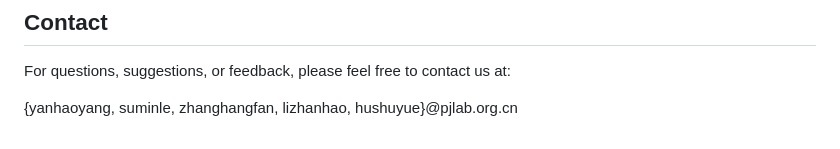
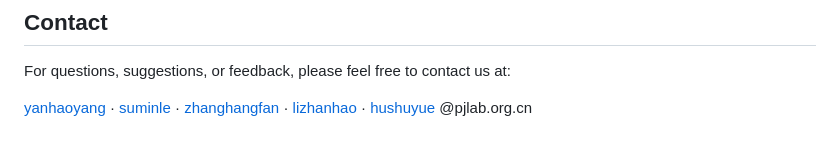
Before and after one commit to Flesymeb/HarnessOfHarness, a Markdown page: README.md, the part around the change. GitHub-like rendering.

Commit message:
docs: polish contact email layout

```diff
--- a/README.md
+++ b/README.md
@@ -102,4 +102,4 @@ We thank everyone who contributed to Harness of Harness and its case studies.
 
 For questions, suggestions, or feedback, please feel free to contact us at:
 
-{yanhaoyang, suminle, zhanghangfan, lizhanhao, hushuyue}@pjlab.org.cn
+[yanhaoyang](mailto:yanhaoyang@pjlab.org.cn) · [suminle](mailto:suminle@pjlab.org.cn) · [zhanghangfan](mailto:zhanghangfan@pjlab.org.cn) · [lizhanhao](mailto:lizhanhao@pjlab.org.cn) · [hushuyue](mailto:hushuyue@pjlab.org.cn) @pjlab.org.cn
```
